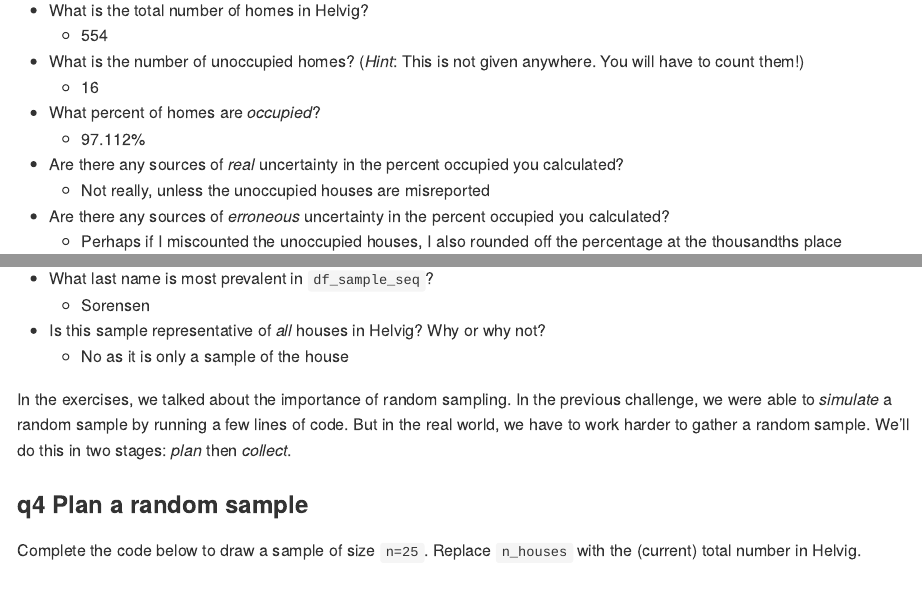
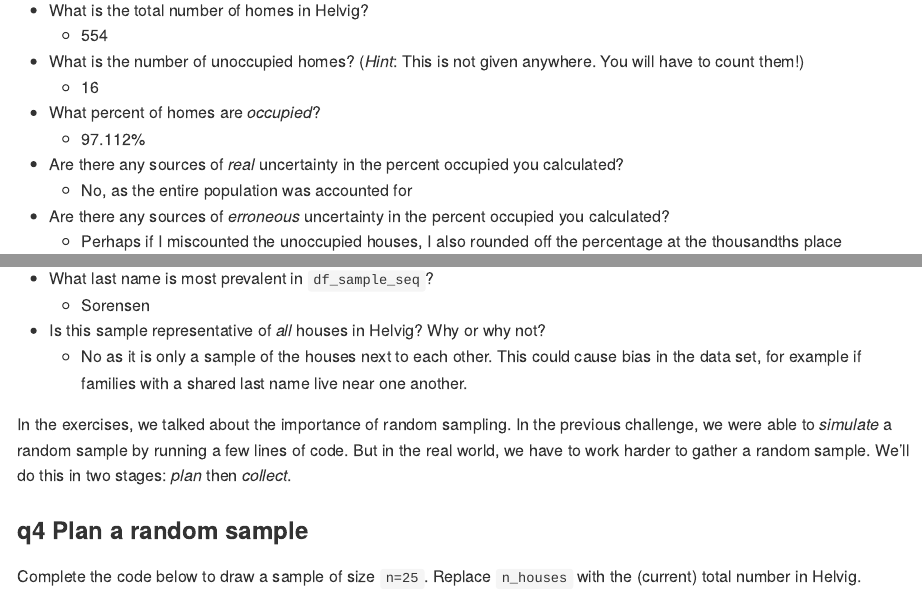
Before and after one commit to olivia-04/data-science-S2023, an R Markdown document (challenges/c08-islands-pt1-assignment.Rmd): the page in a window 1100 px wide, from 2670 px down, and a second part further down, joined at a grey line. The pictures show the output file challenges/c08-islands-pt1-assignment.md that the author committed with the source, drawn offline in the style of GitHub.

Commit message:
Resubmission of challenge 08

```diff
--- a/challenges/c08-islands-pt1-assignment.Rmd
+++ b/challenges/c08-islands-pt1-assignment.Rmd
@@ -76,7 +76,7 @@ NB. When Zach counted the homes (on 2025-01-08), he found 20 unoccupied out of 5
 -   What percent of homes are *occupied*?
     -   97.112%
 -   Are there any sources of *real* uncertainty in the percent occupied you calculated?
-    -   Not really, unless the unoccupied houses are misreported
+    -   No, as the entire population was accounted for
 -   Are there any sources of *erroneous* uncertainty in the percent occupied you calculated?
     -   Perhaps if I miscounted the unoccupied houses, I also rounded off the percentage at the thousandths place
 
@@ -133,7 +133,7 @@ print("Very good!")
 -   What last name is most prevalent in `df_sample_seq`?
     -   Sorensen
 -   Is this sample representative of *all* houses in Helvig? Why or why not?
-    -   No as it is only a sample of the house
+    -   No as it is only a sample of the houses next to each other. This could cause bias in the data set, for example if families with a shared last name live near one another.
 
 In the exercises, we talked about the importance of random sampling. In the previous challenge, we were able to *simulate* a random sample by running a few lines of code. But in the real world, we have to work harder to gather a random sample. We'll do this in two stages: *plan* then *collect*.
 
```
Also changed, not shown: challenges/c08-islands-pt1-assignment.md.
